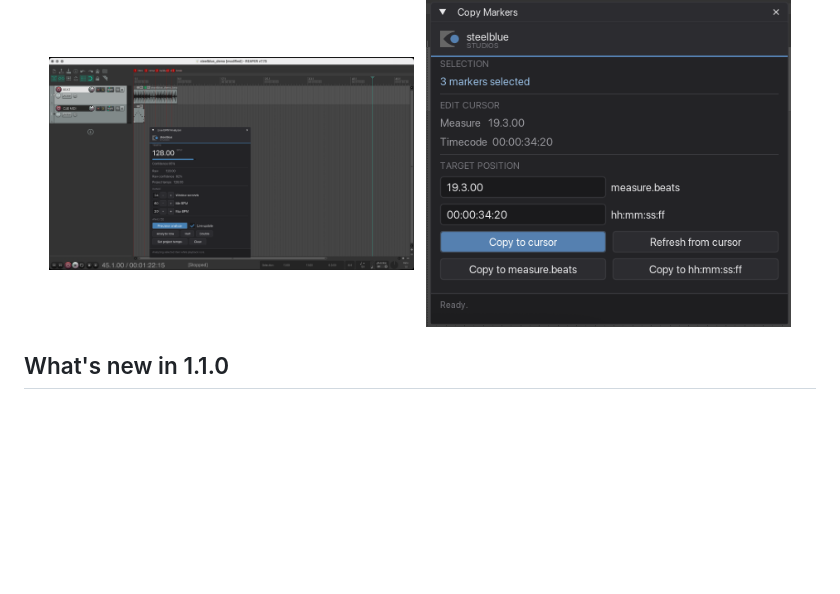
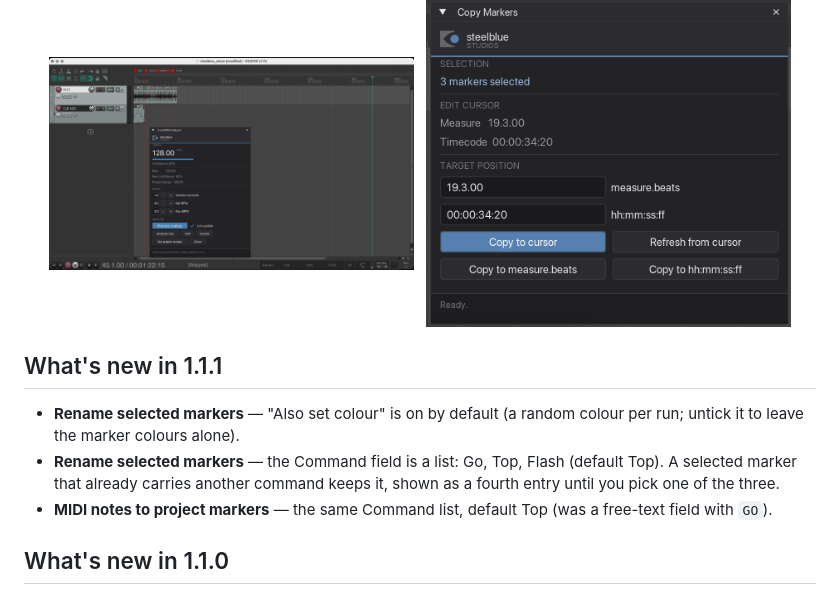
Before and after one commit to tobis-tales/Reaper_LD_Plugin_Set, a Markdown page: README.md, the part around the change. GitHub-like rendering; blank space fills up the shorter version.

Commit message:
README for 1.1.1
Co-Authored-By: Claude Opus 5 <noreply@anthropic.com>
(cherry picked from commit c7f7ab3d82654ce422a004ed35426374807003dd)

```diff
--- a/README.md
+++ b/README.md
@@ -25,6 +25,12 @@ If you build light shows to a timeline, you probably live in REAPER's markers: o
   &nbsp;
   <img src="Tutorials/img/copy-01a-window.png" alt="Copy Markers" width="46%">
 </div>
+
+## What's new in 1.1.1
+
+- **Rename selected markers** — "Also set colour" is on by default (a random colour per run; untick it to leave the marker colours alone).
+- **Rename selected markers** — the Command field is a list: Go, Top, Flash (default Top). A selected marker that already carries another command keeps it, shown as a fourth entry until you pick one of the three.
+- **MIDI notes to project markers** — the same Command list, default Top (was a free-text field with `GO`).
 
 ## What's new in 1.1.0
 
```
